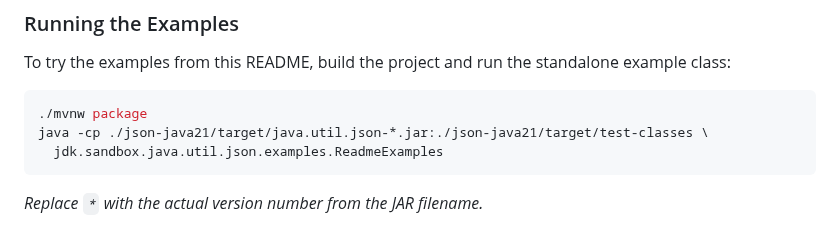
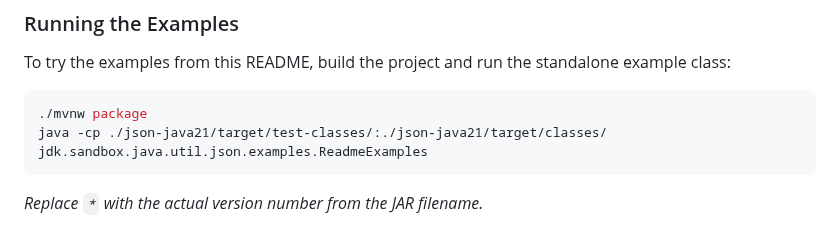
Before and after one commit to simbo1905/java.util.json.Java21, a Markdown page: README.md, the part around the change. GitHub-like rendering.

Commit message:
Fix classpath in README example for running examples
Update classpath in README example to reflect new structure.

````diff
--- a/README.md
+++ b/README.md
@@ -26,8 +26,7 @@ To try the examples from this README, build the project and run the standalone e
 
 ```bash
 ./mvnw package
-java -cp ./json-java21/target/java.util.json-*.jar:./json-java21/target/test-classes \
-  jdk.sandbox.java.util.json.examples.ReadmeExamples
+java -cp ./json-java21/target/test-classes/:./json-java21/target/classes/ jdk.sandbox.java.util.json.examples.ReadmeExamples
 ```
 
 *Replace `*` with the actual version number from the JAR filename.*
````
